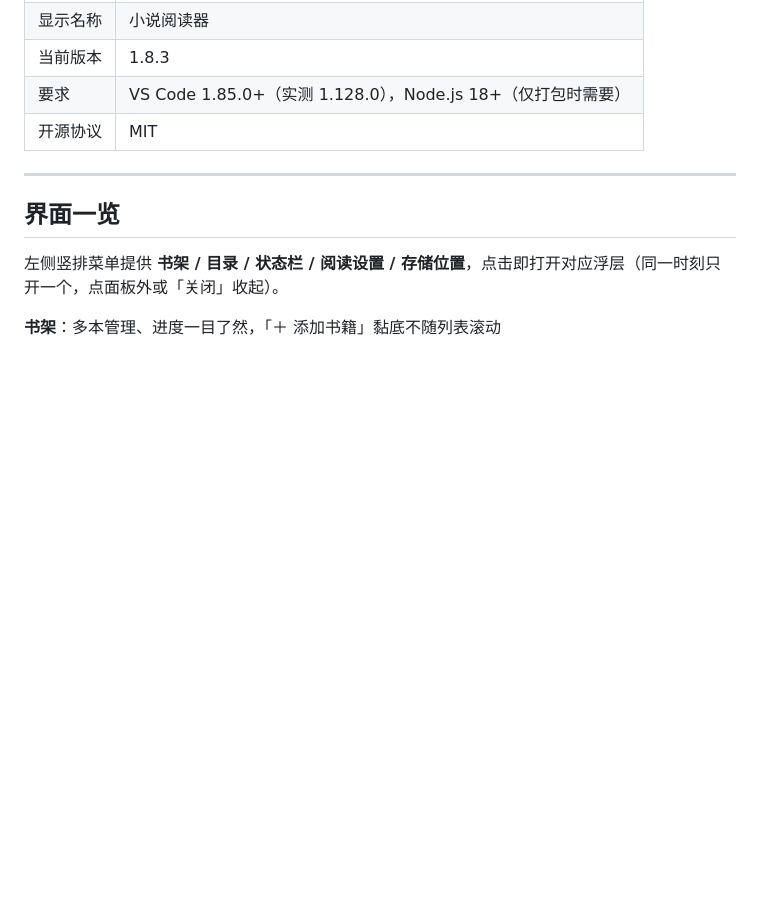
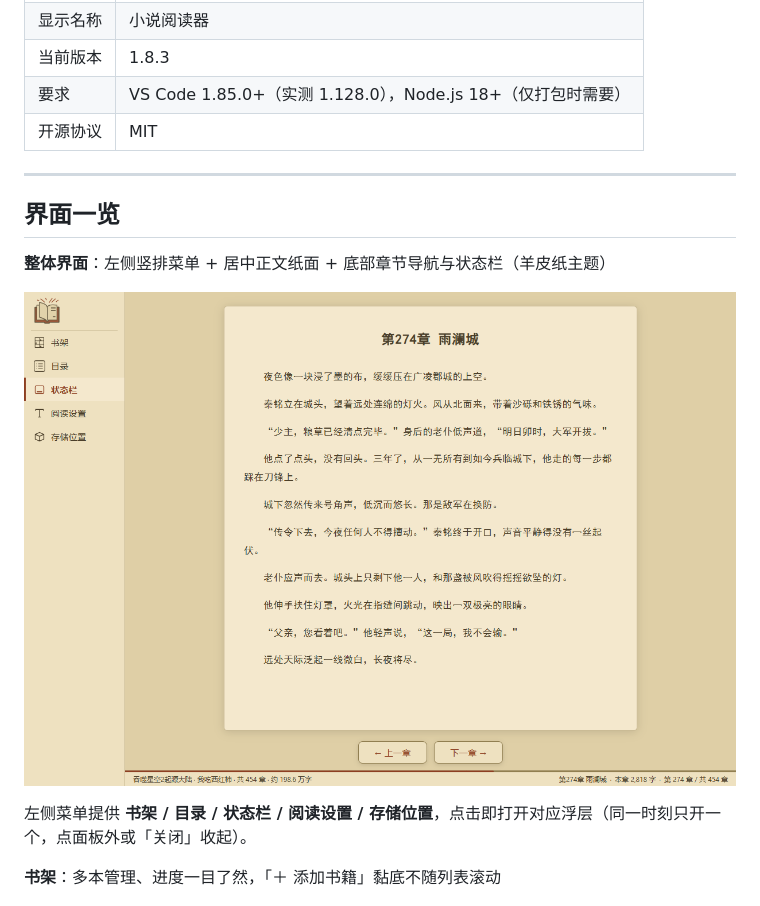
Before and after one commit to r-codevault/r-novel-reader, a Markdown page: README.md, the part around the change. Drawn GitHub-style; pictures changed too: docs/images/ui-overview.png (added); blank space fills up the shorter version.

Commit message:
docs: 界面一览新增整体界面截图（左侧菜单 + 正文 + 底部导航/状态栏）

```diff
--- a/README.md
+++ b/README.md
@@ -16,7 +16,11 @@
 
 ## 界面一览
 
-左侧竖排菜单提供 **书架 / 目录 / 状态栏 / 阅读设置 / 存储位置**，点击即打开对应浮层（同一时刻只开一个，点面板外或「关闭」收起）。
+**整体界面**：左侧竖排菜单 + 居中正文纸面 + 底部章节导航与状态栏（羊皮纸主题）
+
+![整体界面](docs/images/ui-overview.png)
+
+左侧菜单提供 **书架 / 目录 / 状态栏 / 阅读设置 / 存储位置**，点击即打开对应浮层（同一时刻只开一个，点面板外或「关闭」收起）。
 
 **书架**：多本管理、进度一目了然，「＋ 添加书籍」黏底不随列表滚动
 
```
